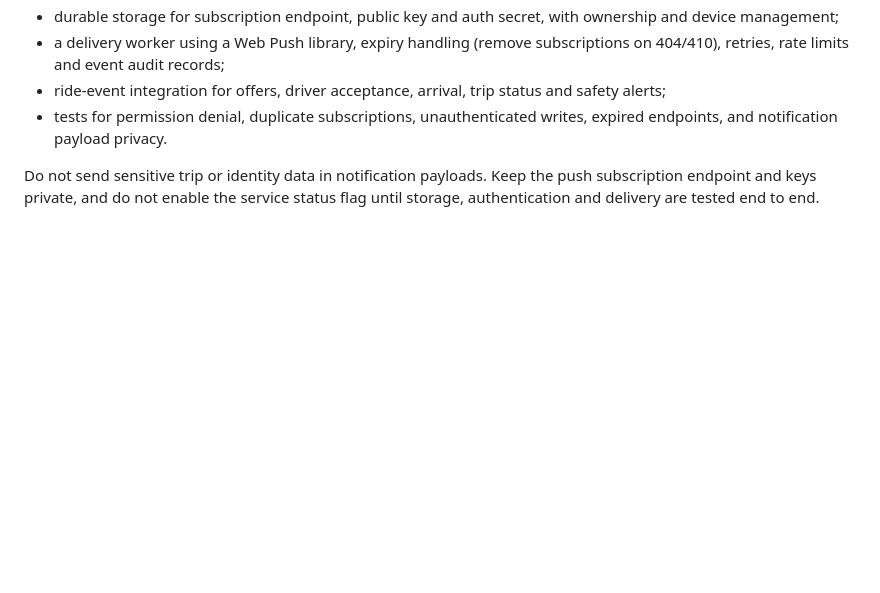
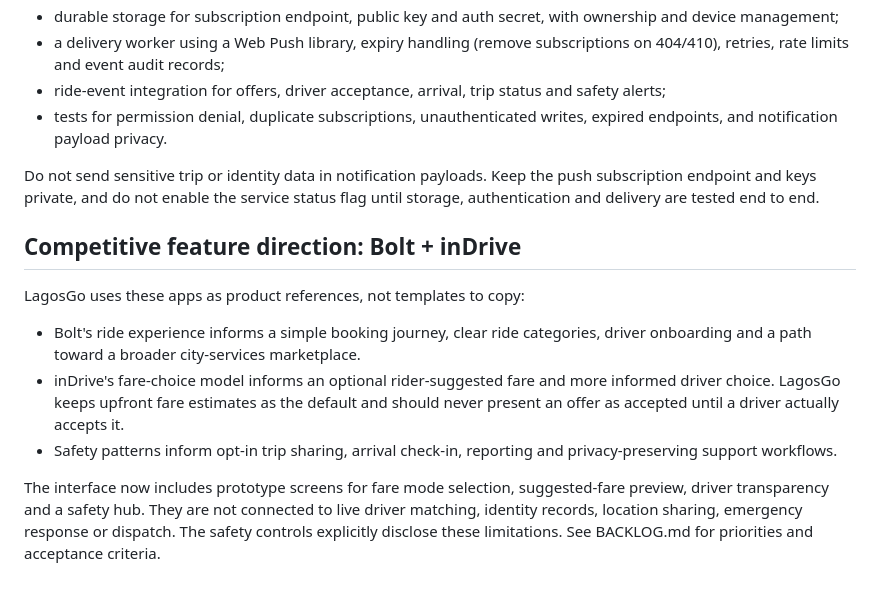
Before and after one commit to EmeraldArcher1/LagosGo, a Markdown page: README.md, the part around the change. Drawn GitHub-style; blank space fills up the shorter version.

Commit message:
Document adapted Bolt and inDrive feature direction

```diff
--- a/README.md
+++ b/README.md
@@ -97,3 +97,12 @@ The service worker has push-display and notification-click handlers ready for in
 - tests for permission denial, duplicate subscriptions, unauthenticated writes, expired endpoints, and notification payload privacy.
 
 Do not send sensitive trip or identity data in notification payloads. Keep the push subscription endpoint and keys private, and do not enable the service status flag until storage, authentication and delivery are tested end to end.
+
+## Competitive feature direction: Bolt + inDrive
+
+LagosGo uses these apps as product references, not templates to copy:
+- Bolt's ride experience informs a simple booking journey, clear ride categories, driver onboarding and a path toward a broader city-services marketplace.
+- inDrive's fare-choice model informs an optional rider-suggested fare and more informed driver choice. LagosGo keeps upfront fare estimates as the default and should never present an offer as accepted until a driver actually accepts it.
+- Safety patterns inform opt-in trip sharing, arrival check-in, reporting and privacy-preserving support workflows.
+
+The interface now includes prototype screens for fare mode selection, suggested-fare preview, driver transparency and a safety hub. They are not connected to live driver matching, identity records, location sharing, emergency response or dispatch. The safety controls explicitly disclose these limitations. See BACKLOG.md for priorities and acceptance criteria.
```
